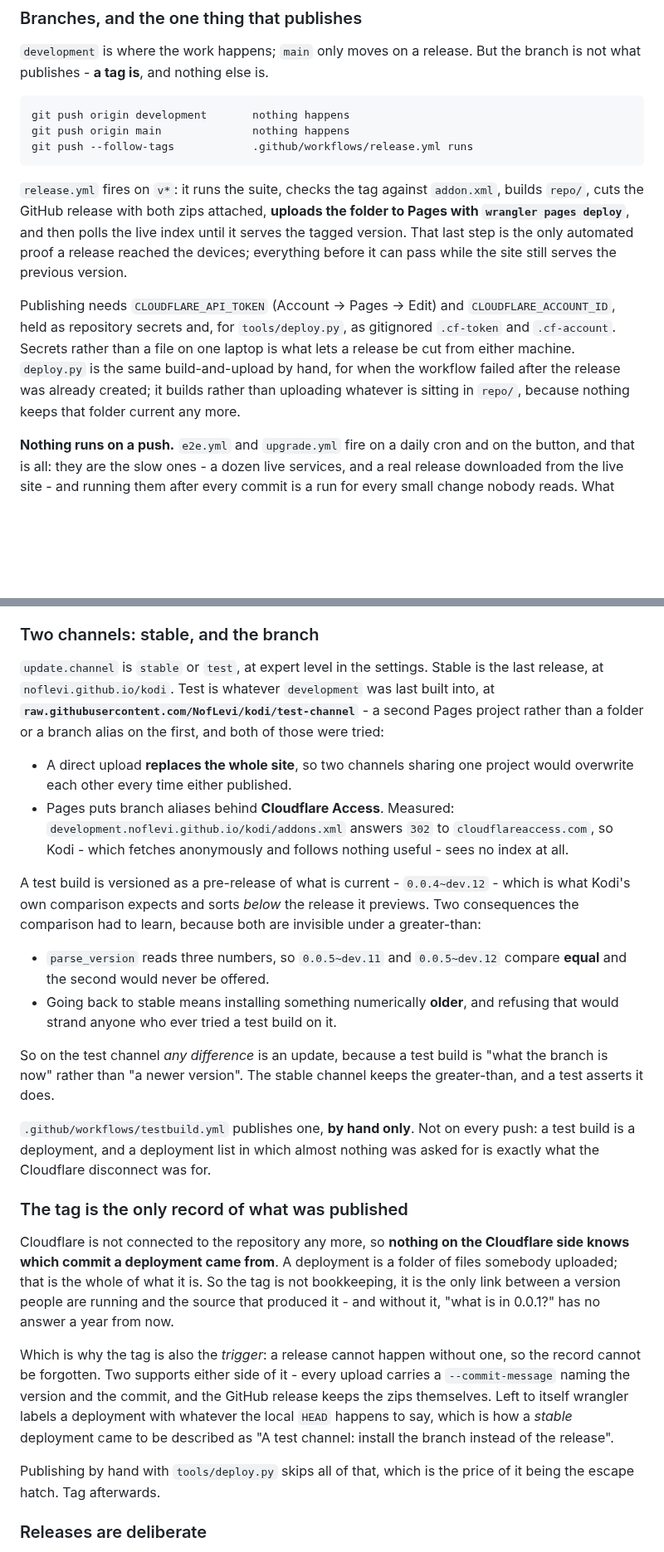
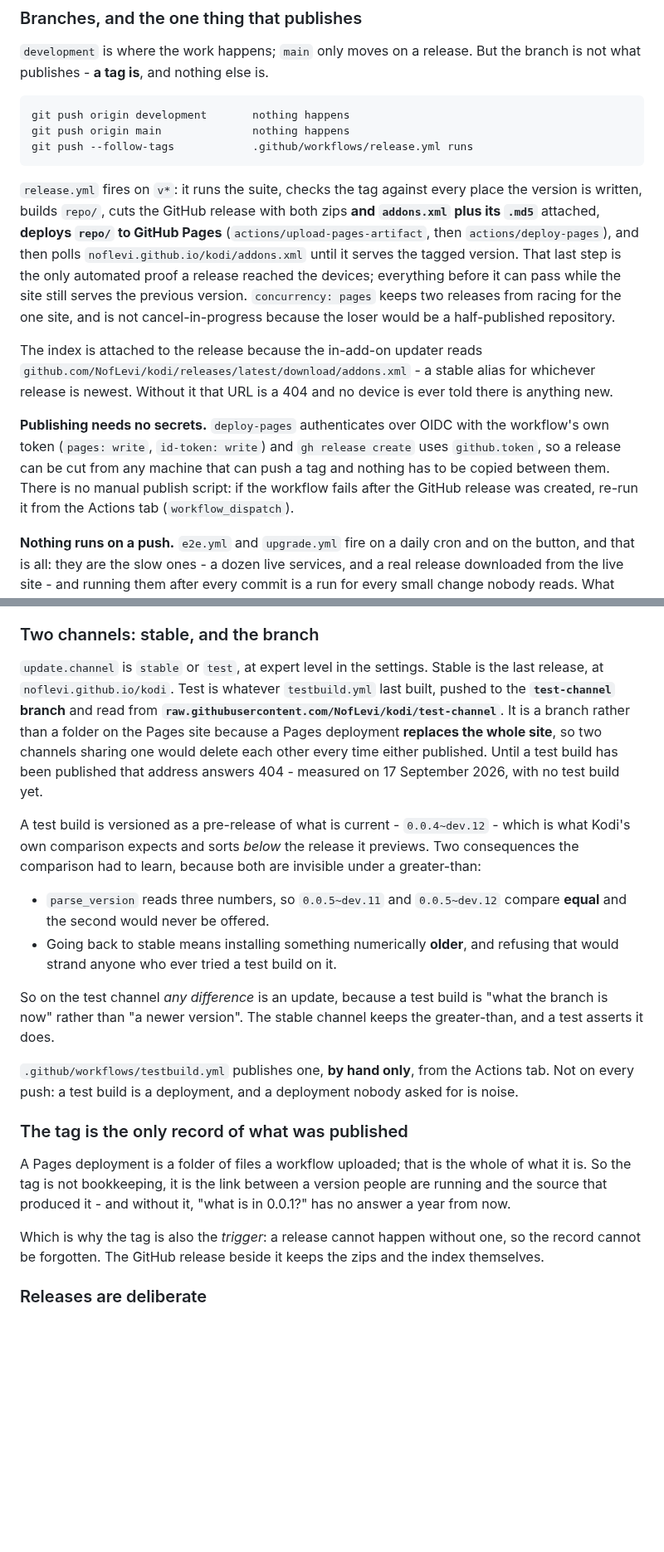
Before and after one commit to NofLevi/kodi, a Markdown page: CLAUDE.md, 2 parts joined by grey strips. Shown at 83% size. Rendered like a GitHub page; blank space fills up the shorter version.

```diff
--- a/CLAUDE.md
+++ b/CLAUDE.md
@@ -416,20 +416,28 @@ the branch is not what publishes - **a tag is**, and nothing else is.
     git push origin main              nothing happens
     git push --follow-tags            .github/workflows/release.yml runs
 
-`release.yml` fires on `v*`: it runs the suite, checks the tag against
-`addon.xml`, builds `repo/`, cuts the GitHub release with both zips attached,
-**uploads the folder to Pages with `wrangler pages deploy`**, and then polls
-the live index until it serves the tagged version. That last step is the only
-automated proof a release reached the devices; everything before it can pass
-while the site still serves the previous version.
+`release.yml` fires on `v*`: it runs the suite, checks the tag against every
+place the version is written, builds `repo/`, cuts the GitHub release with
+both zips **and `addons.xml` plus its `.md5`** attached, **deploys `repo/` to
+GitHub Pages** (`actions/upload-pages-artifact`, then `actions/deploy-pages`),
+and then polls `noflevi.github.io/kodi/addons.xml` until it serves the tagged
+version. That last step is the only automated proof a release reached the
+devices; everything before it can pass while the site still serves the
+previous version. `concurrency: pages` keeps two releases from racing for the
+one site, and is not cancel-in-progress because the loser would be a
+half-published repository.
 
-Publishing needs `CLOUDFLARE_API_TOKEN` (Account -> Pages -> Edit) and
-`CLOUDFLARE_ACCOUNT_ID`, held as repository secrets and, for `tools/deploy.py`,
-as gitignored `.cf-token` and `.cf-account`. Secrets rather than a file on one
-laptop is what lets a release be cut from either machine. `deploy.py` is the
-same build-and-upload by hand, for when the workflow failed after the release
-was already created; it builds rather than uploading whatever is sitting in
-`repo/`, because nothing keeps that folder current any more.
+The index is attached to the release because the in-add-on updater reads
+`github.com/NofLevi/kodi/releases/latest/download/addons.xml` - a stable alias
+for whichever release is newest. Without it that URL is a 404 and no device is
+ever told there is anything new.
+
+**Publishing needs no secrets.** `deploy-pages` authenticates over OIDC with
+the workflow's own token (`pages: write`, `id-token: write`) and `gh release
+create` uses `github.token`, so a release can be cut from any machine that can
+push a tag and nothing has to be copied between them. There is no manual
+publish script: if the workflow fails after the GitHub release was created,
+re-run it from the Actions tab (`workflow_dispatch`).
 
 **Nothing runs on a push.** `e2e.yml` and `upgrade.yml` fire on a daily cron
 and on the button, and that is all: they are the slow ones - a dozen live
@@ -602,16 +592,12 @@ produced it. `python tools/e2e.py --only upgrade` is the same thing by hand.
 
 `update.channel` is `stable` or `test`, at expert level in the settings.
 Stable is the last release, at `noflevi.github.io/kodi`. Test is whatever
-`development` was last built into, at **`raw.githubusercontent.com/NofLevi/kodi/test-channel`** - a
-second Pages project rather than a folder or a branch alias on the first, and
-both of those were tried:
-
-* A direct upload **replaces the whole site**, so two channels sharing one
-  project would overwrite each other every time either published.
-* Pages puts branch aliases behind **Cloudflare Access**. Measured:
-  `development.noflevi.github.io/kodi/addons.xml` answers `302` to
-  `cloudflareaccess.com`, so Kodi - which fetches anonymously and follows
-  nothing useful - sees no index at all.
+`testbuild.yml` last built, pushed to the **`test-channel` branch** and read
+from **`raw.githubusercontent.com/NofLevi/kodi/test-channel`**. It is a branch
+rather than a folder on the Pages site because a Pages deployment **replaces
+the whole site**, so two channels sharing one would delete each other every
+time either published. Until a test build has been published that address
+answers 404 - measured on 17 September 2026, with no test build yet.
 
 A test build is versioned as a pre-release of what is current -
 `0.0.4~dev.12` - which is what Kodi's own comparison expects and sorts
@@ -627,30 +613,20 @@ So on the test channel *any difference* is an update, because a test build is
 "what the branch is now" rather than "a newer version". The stable channel
 keeps the greater-than, and a test asserts it does.
 
-`.github/workflows/testbuild.yml` publishes one, **by hand only**. Not on
-every push: a test build is a deployment, and a deployment list in which
-almost nothing was asked for is exactly what the Cloudflare disconnect was
-for.
+`.github/workflows/testbuild.yml` publishes one, **by hand only**, from the
+Actions tab. Not on every push: a test build is a deployment, and a deployment
+nobody asked for is noise.
 
 ### The tag is the only record of what was published
 
-Cloudflare is not connected to the repository any more, so **nothing on the
-Cloudflare side knows which commit a deployment came from**. A deployment is a
-folder of files somebody uploaded; that is the whole of what it is. So the tag
-is not bookkeeping, it is the only link between a version people are running
-and the source that produced it - and without it, "what is in 0.0.1?" has no
-answer a year from now.
+A Pages deployment is a folder of files a workflow uploaded; that is the whole
+of what it is. So the tag is not bookkeeping, it is the link between a version
+people are running and the source that produced it - and without it, "what is
+in 0.0.1?" has no answer a year from now.
 
 Which is why the tag is also the *trigger*: a release cannot happen without
-one, so the record cannot be forgotten. Two supports either side of it - every
-upload carries a `--commit-message` naming the version and the commit, and the
-GitHub release keeps the zips themselves. Left to itself wrangler labels a
-deployment with whatever the local `HEAD` happens to say, which is how a
-*stable* deployment came to be described as "A test channel: install the
-branch instead of the release".
-
-Publishing by hand with `tools/deploy.py` skips all of that, which is the
-price of it being the escape hatch. Tag afterwards.
+one, so the record cannot be forgotten. The GitHub release beside it keeps the
+zips and the index themselves.
 
 ### Releases are deliberate
 
```
Also changed, not shown: other parts of CLAUDE.md (+34 -55 lines).
